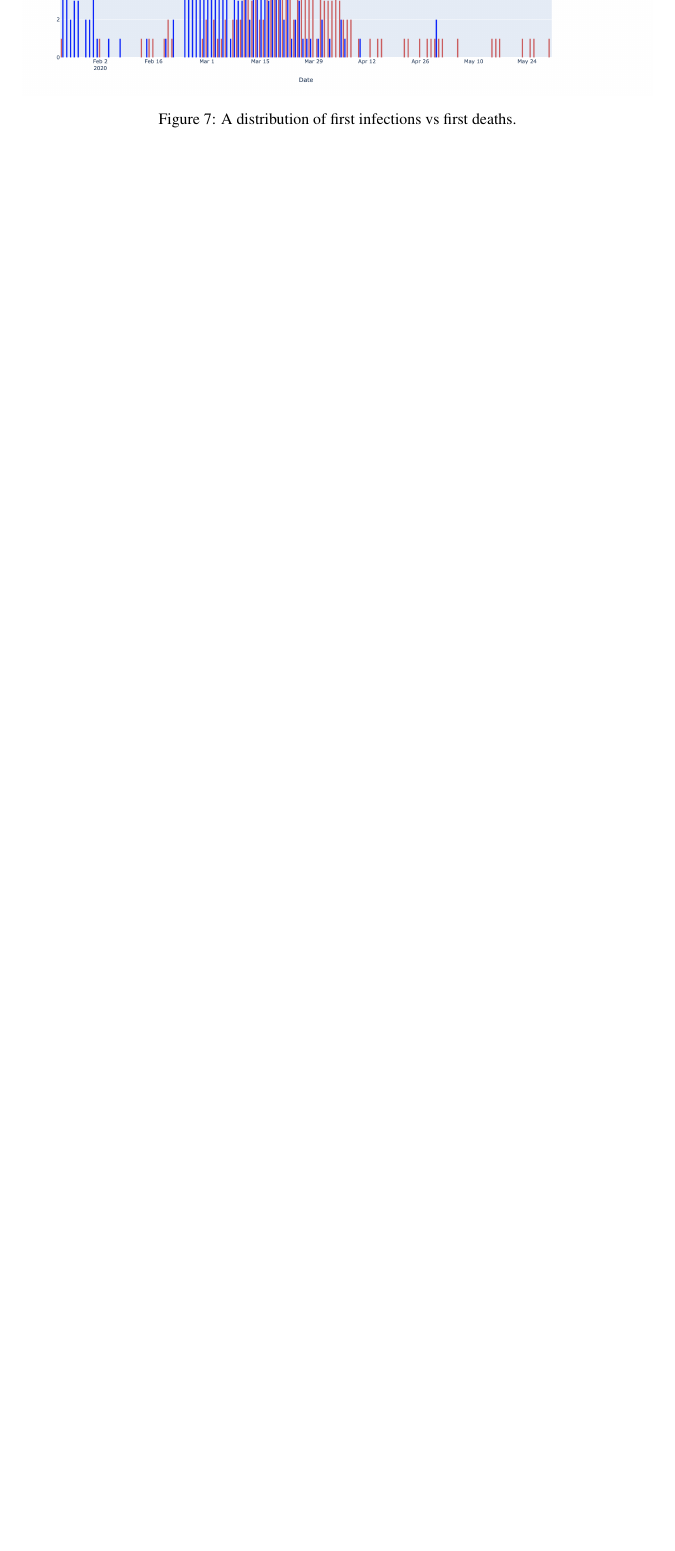
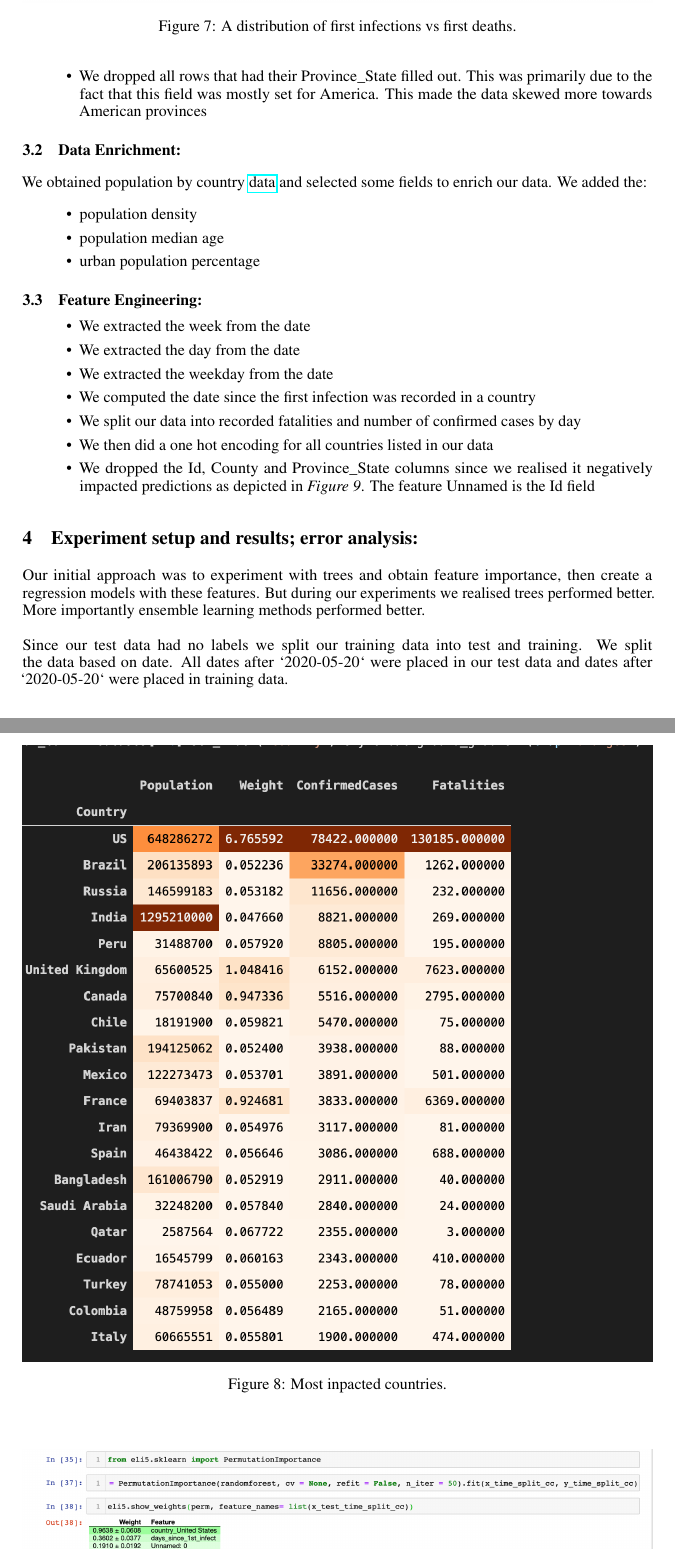
Before and after one commit to acquayefrank/MLDM2020-Project, a LaTeX paper (report/[MLDM2020m-Project]-ACQUAYE_BENSE-FRANK_VALERIE.tex): part of page 5 of 5 before the commit and two parts of pages 5 and 6 of 7 after it, the two joined at a grey line, cut so that both start at the same text, the shorter picture padded with empty space. Compiled offline with pdfLaTeX.

Commit message:
worked on report

```diff
--- a/report/[MLDM2020m-Project]-ACQUAYE_BENSE-FRANK_VALERIE.tex
+++ b/report/[MLDM2020m-Project]-ACQUAYE_BENSE-FRANK_VALERIE.tex
@@ -146,3 +146,8 @@ The dataset for training consists of $8$ primary variables with a total of $9142
   \includegraphics[width=\columnwidth]{first_infection_first_deaths.png}
   \caption{A distribution of first infections vs first deaths.}
 \end{figure}
+
+\begin{figure}
+  \centering
+  \includegraphics[width=\columnwidth]{covid_top_n_countries.png}
+  \caption{Most inpacted countries.}
@@ -148,0 +159,20 @@ The dataset for training consists of $8$ primary variables with a total of $9142
+\item We dropped all rows that had their Province\_State filled out. This was primarily due to the fact that this field was mostly set for America. This made the data skewed more towards American provinces
+\end{itemize}
+\subsection{Data Enrichment:}
+We obtained population by country \href{https://github.com/acquayefrank/MLDM2020-Project/blob/master/data/population_by_country_2020.csv}{data} and selected some fields to enrich our data.
+We added the:
+\begin{itemize}
+  \item  population density
+  \item  population median age
+  \item  urban population  percentage
+\end{itemize}
+\subsection{Feature Engineering:}
+\begin{itemize}
+\item We extracted the week from the date
+\item We extracted the day from the date
+\item We extracted the weekday from the date
+\item We computed the date since the first infection was recorded in a country
+\item We split our data into recorded fatalities and number of confirmed cases by day
+\item We then did a one hot encoding for all countries listed in our data
+\item We dropped the Id, County and Province\_State columns since we realised it negatively impacted predictions as depicted in \emph{Figure 9}. The feature Unnamed is the Id field
+\end{itemize}
@@ -148,0 +184,7 @@ The dataset for training consists of $8$ primary variables with a total of $9142
+\end{figure}
+
+\section{Experiment setup and results; error analysis:}
+Our initial approach was to experiment with trees and obtain feature importance, then create a regression models with these features. But during our experiments we realised trees performed better. More importantly ensemble learning methods performed better.
+\\
+\\
+Since our test data had no labels we split our training data into test and training. We split the data based on date. All dates after `2020-05-20` were placed in our test data and dates after  `2020-05-20` were placed in training data.
```
Also changed, not shown: report/[MLDM2020m-Project]-ACQUAYE_BENSE-FRANK_VALERIE.pdf, report/images/covid_top_n_countries.png (added), report/images/feature permutation importance - cc data.png (added), report/images/feature permutation importance - f data.png (added), report/images/feature_importance.png (added), report/[MLDM2020m-Project]-ACQUAYE_BENSE-FRANK_VALERIE.tex (43 more changed lines), 3 other files.
